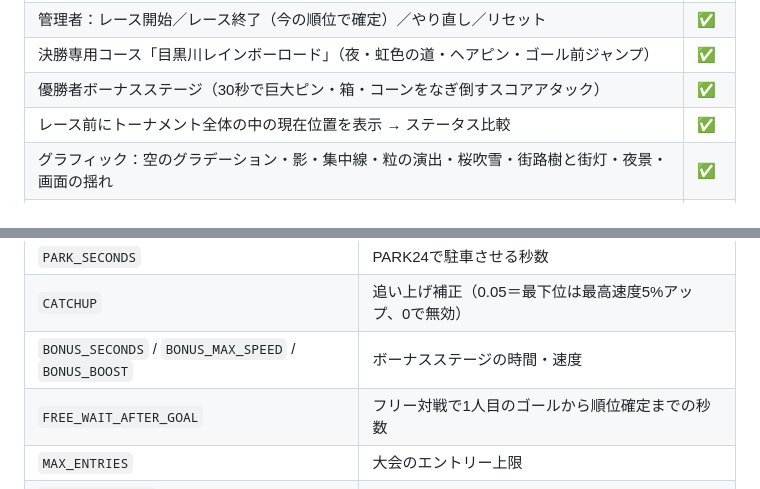
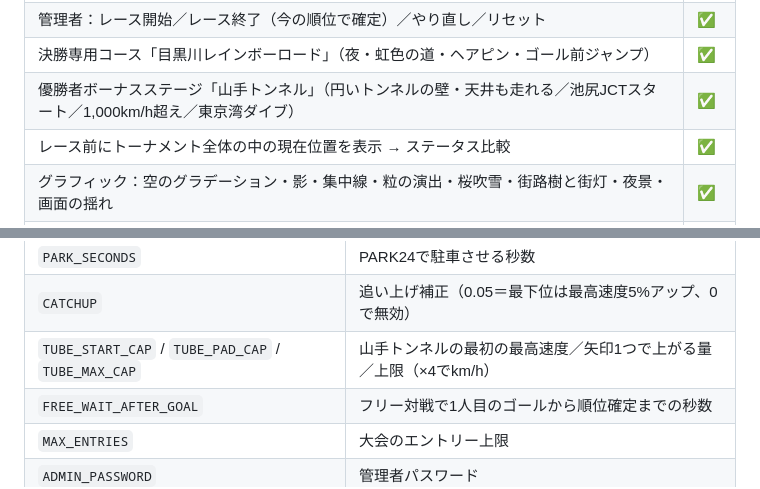
Before and after one commit to jungokaku/masao-kart, a Markdown page: README.md, 2 parts joined by grey strips. GitHub-like rendering.

```diff
--- a/README.md
+++ b/README.md
@@ -21,7 +21,7 @@
 | 大会レース：出場者は自分の画面、他の人は2×2観戦画面＋コースマップ | ✅ |
 | 管理者：レース開始／レース終了（今の順位で確定）／やり直し／リセット | ✅ |
 | 決勝専用コース「目黒川レインボーロード」（夜・虹色の道・ヘアピン・ゴール前ジャンプ） | ✅ |
-| 優勝者ボーナスステージ（30秒で巨大ピン・箱・コーンをなぎ倒すスコアアタック） | ✅ |
+| 優勝者ボーナスステージ「山手トンネル」（円いトンネルの壁・天井も走れる／池尻JCTスタート／1,000km/h超え／東京湾ダイブ） | ✅ |
 | レース前にトーナメント全体の中の現在位置を表示 → ステータス比較 | ✅ |
 | グラフィック：空のグラデーション・影・集中線・粒の演出・桜吹雪・街路樹と街灯・夜景・画面の揺れ | ✅ |
 | バランス調整：カーブでの減速・ステータスの効き方・追い上げ補正 | ✅ |
@@ -123,7 +123,7 @@
 | `ITEMS` | アイテム・障害物のON/OFF |
 | `PARK_SECONDS` | PARK24で駐車させる秒数 |
 | `CATCHUP` | 追い上げ補正（0.05＝最下位は最高速度5%アップ、0で無効） |
-| `BONUS_SECONDS` / `BONUS_MAX_SPEED` / `BONUS_BOOST` | ボーナスステージの時間・速度 |
+| `TUBE_START_CAP` / `TUBE_PAD_CAP` / `TUBE_MAX_CAP` | 山手トンネルの最初の最高速度／矢印1つで上がる量／上限（×4でkm/h） |
 | `FREE_WAIT_AFTER_GOAL` | フリー対戦で1人目のゴールから順位確定までの秒数 |
 | `MAX_ENTRIES` | 大会のエントリー上限 |
 | `ADMIN_PASSWORD` | 管理者パスワード |
```
